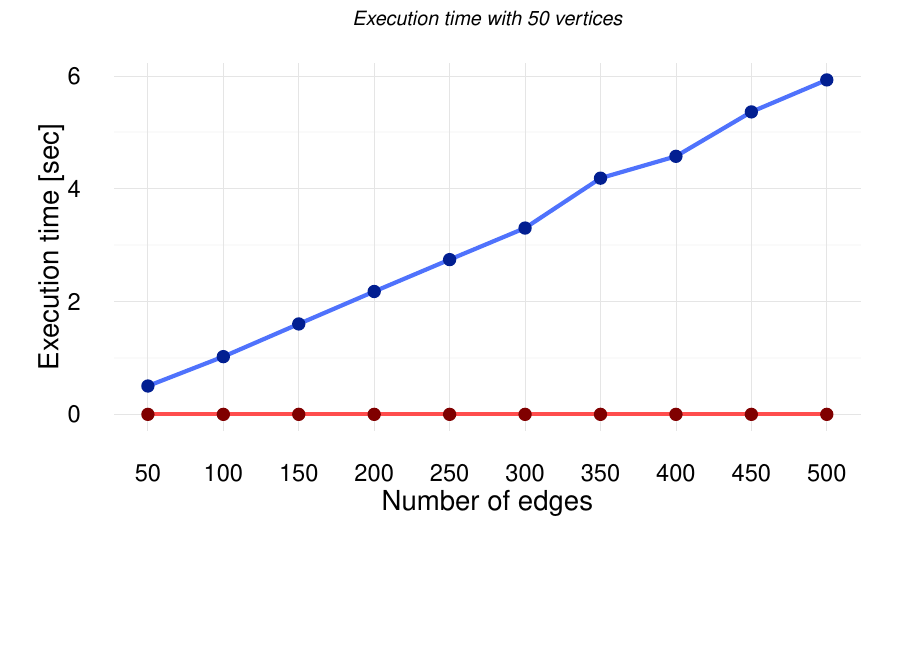
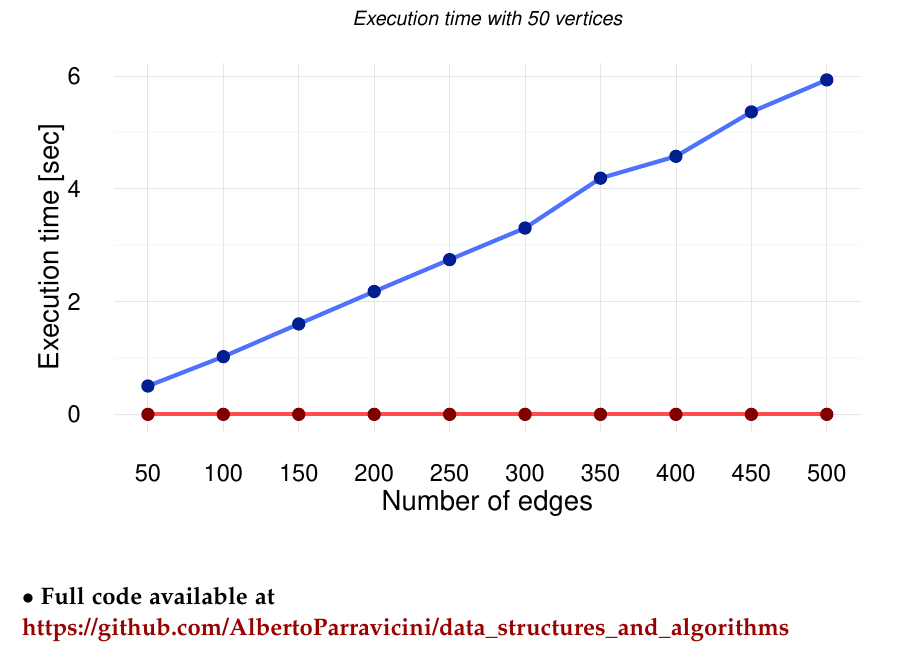
Before and after one commit to AlbertoParravicini/data_structures_and_algorithms, a LaTeX thesis (Assignment 1 - Karger's Algorithm/Report/Report.tex): part of page 7 of 7, cut so that both start at the same text, the shorter picture padded with empty space. Compiled offline with pdfLaTeX.

Commit message:
Added repo link

```diff
--- a/Assignment 1 - Karger's Algorithm/Report/Report.tex
+++ b/Assignment 1 - Karger's Algorithm/Report/Report.tex
@@ -269,4 +269,6 @@ In the second plot, where the number of vertices is kept constant, this behaviou
     \includegraphics[width=1\textwidth, center, keepaspectratio=1]{{"EXEC_TIME_edges"}.pdf}
 \end{figure}
 
+$\bullet$ \textbf{Full code available at \newline \href{https://github.com/AlbertoParravicini/data_structures_and_algorithms}{https://github.com/AlbertoParravicini/data\_structures\_and\_algorithms}}
+
 \end{document}
```
Also changed, not shown: Assignment 1 - Karger's Algorithm/Report/Report.pdf, 2 other files.
